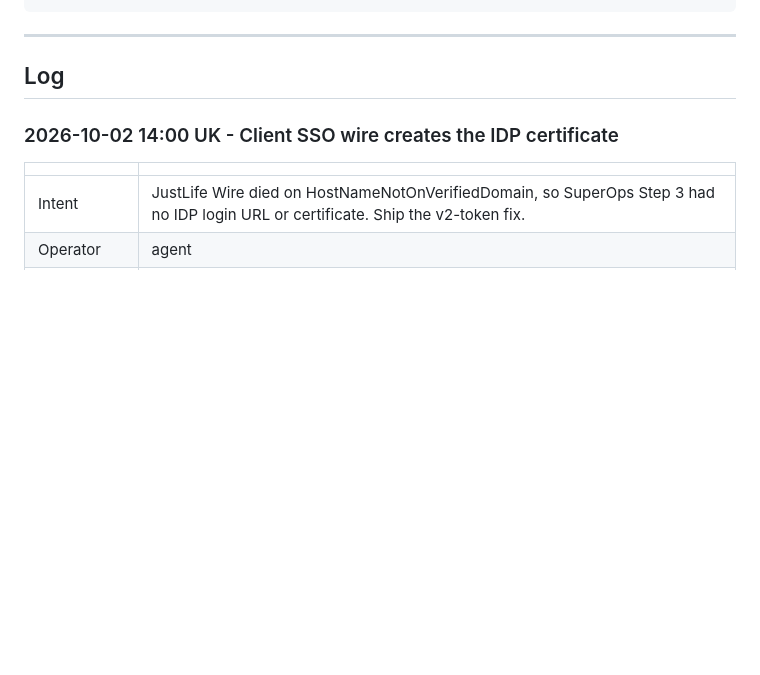
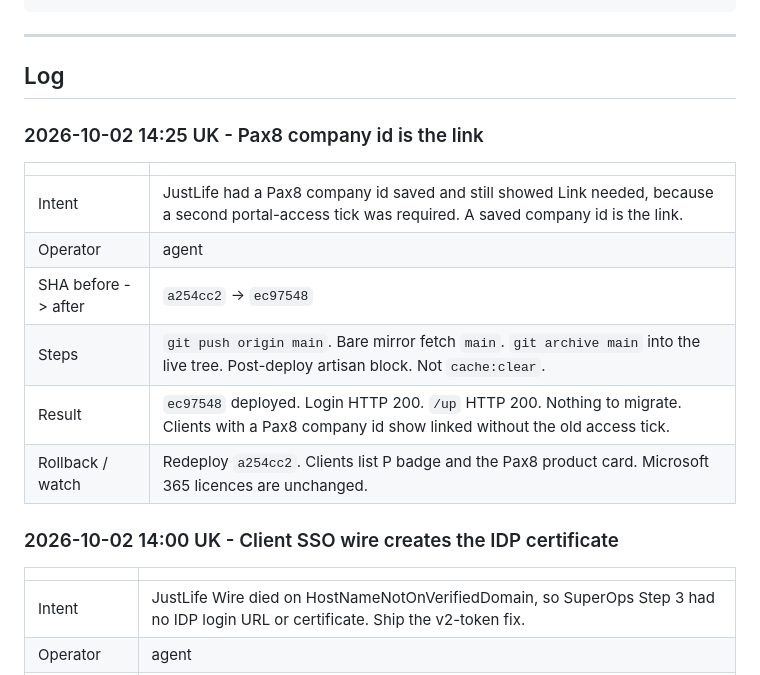
Before and after one commit to T4shby/OnIT-Portal, a Markdown page: Brain/ServerOpsLog.md, the part around the change. Drawn GitHub-style; blank space fills up the shorter version.

Commit message:
Record the Pax8 company-id deploy.
JustLife stayed on Link needed after the company id was saved. Live is the commit that treats the saved id as the link.

Co-authored-by: Cursor <cursoragent@cursor.com>

```diff
--- a/Brain/ServerOpsLog.md
+++ b/Brain/ServerOpsLog.md
@@ -32,6 +32,17 @@ Agents must append here whenever they work on the server - see `.cursor/rules/se
 ---
 
 ## Log
+
+### 2026-10-02 14:25 UK - Pax8 company id is the link
+
+| | |
+|---|---|
+| Intent | JustLife had a Pax8 company id saved and still showed Link needed, because a second portal-access tick was required. A saved company id is the link. |
+| Operator | agent |
+| SHA before -> after | `a254cc2` -> `ec97548` |
+| Steps | `git push origin main`. Bare mirror fetch `main`. `git archive main` into the live tree. Post-deploy artisan block. Not `cache:clear`. |
+| Result | `ec97548` deployed. Login HTTP 200. `/up` HTTP 200. Nothing to migrate. Clients with a Pax8 company id show linked without the old access tick. |
+| Rollback / watch | Redeploy `a254cc2`. Clients list P badge and the Pax8 product card. Microsoft 365 licences are unchanged. |
 
 ### 2026-10-02 14:00 UK - Client SSO wire creates the IDP certificate
 
```
